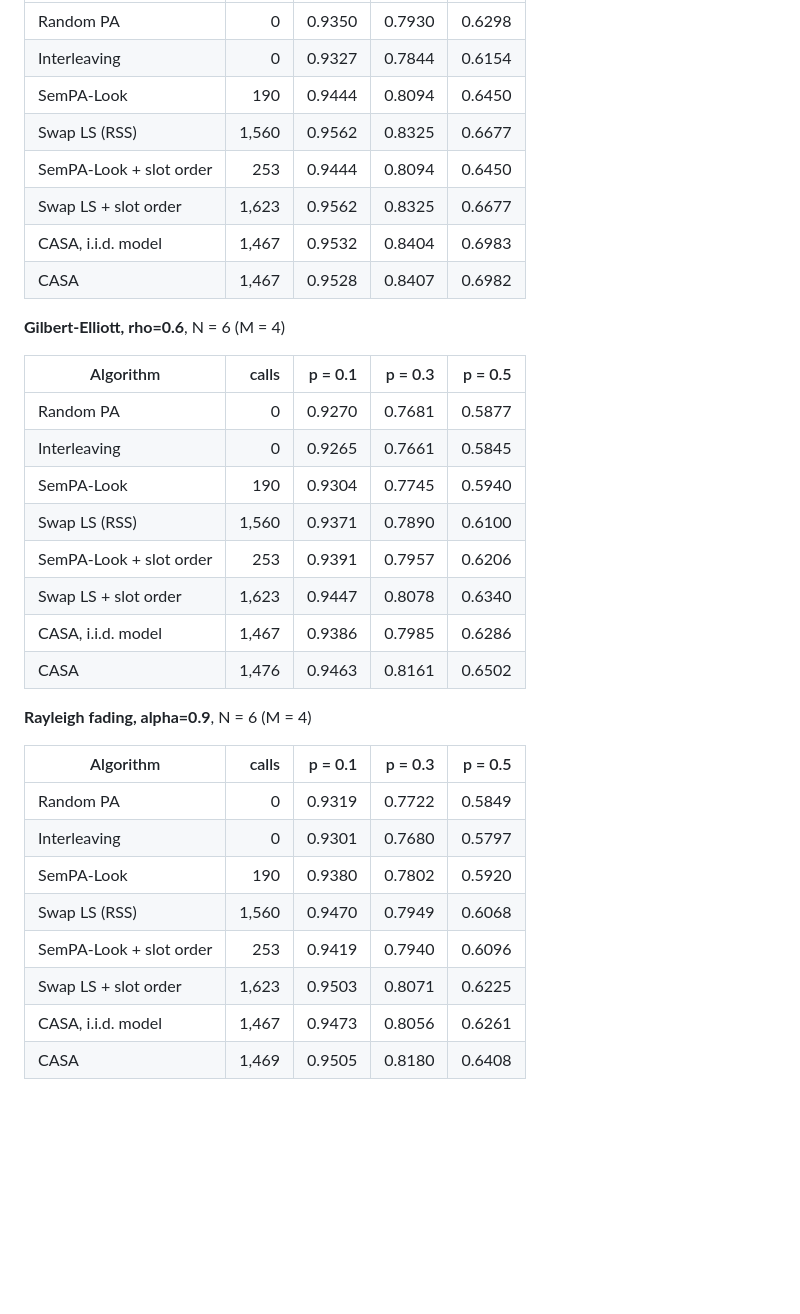
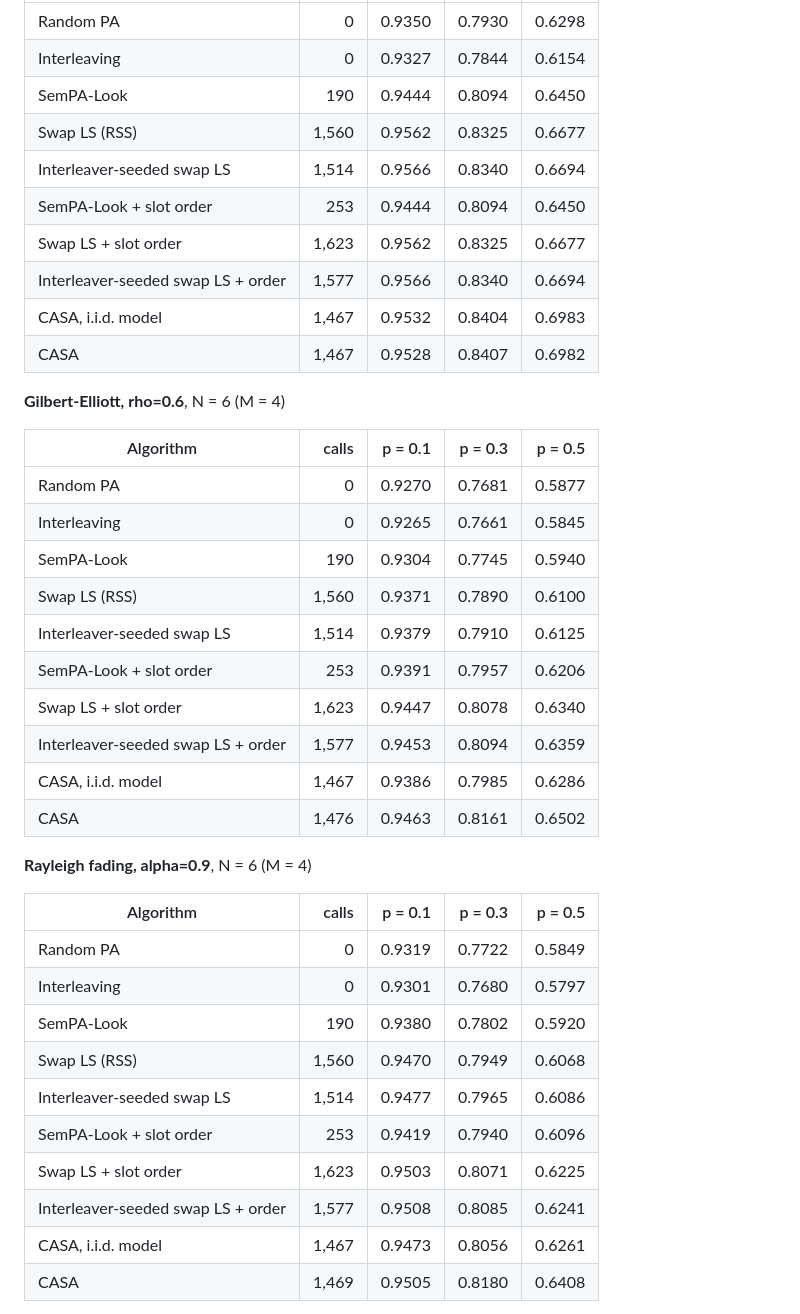
Before and after one commit to poseidon577/sempa-look, a Markdown page: docs/channel_aware_tables.md, the part around one of its changes. Rendered like a GitHub page; blank space fills up the shorter version.

```diff
--- a/docs/channel_aware_tables.md
+++ b/docs/channel_aware_tables.md
@@ -811,8 +811,10 @@ Interleaver depth at which the method's ATS reaches CASA's ATS at depth D, divid
 | Interleaving | 0 | 0.9327 | 0.7844 | 0.6154 |
 | SemPA-Look | 190 | 0.9444 | 0.8094 | 0.6450 |
 | Swap LS (RSS) | 1,560 | 0.9562 | 0.8325 | 0.6677 |
+| Interleaver-seeded swap LS | 1,514 | 0.9566 | 0.8340 | 0.6694 |
 | SemPA-Look + slot order | 253 | 0.9444 | 0.8094 | 0.6450 |
 | Swap LS + slot order | 1,623 | 0.9562 | 0.8325 | 0.6677 |
+| Interleaver-seeded swap LS + order | 1,577 | 0.9566 | 0.8340 | 0.6694 |
 | CASA, i.i.d. model | 1,467 | 0.9532 | 0.8404 | 0.6983 |
 | CASA | 1,467 | 0.9528 | 0.8407 | 0.6982 |
 
@@ -824,8 +826,10 @@ Interleaver depth at which the method's ATS reaches CASA's ATS at depth D, divid
 | Interleaving | 0 | 0.9265 | 0.7661 | 0.5845 |
 | SemPA-Look | 190 | 0.9304 | 0.7745 | 0.5940 |
 | Swap LS (RSS) | 1,560 | 0.9371 | 0.7890 | 0.6100 |
+| Interleaver-seeded swap LS | 1,514 | 0.9379 | 0.7910 | 0.6125 |
 | SemPA-Look + slot order | 253 | 0.9391 | 0.7957 | 0.6206 |
 | Swap LS + slot order | 1,623 | 0.9447 | 0.8078 | 0.6340 |
+| Interleaver-seeded swap LS + order | 1,577 | 0.9453 | 0.8094 | 0.6359 |
 | CASA, i.i.d. model | 1,467 | 0.9386 | 0.7985 | 0.6286 |
 | CASA | 1,476 | 0.9463 | 0.8161 | 0.6502 |
 
@@ -837,8 +841,10 @@ Interleaver depth at which the method's ATS reaches CASA's ATS at depth D, divid
 | Interleaving | 0 | 0.9301 | 0.7680 | 0.5797 |
 | SemPA-Look | 190 | 0.9380 | 0.7802 | 0.5920 |
 | Swap LS (RSS) | 1,560 | 0.9470 | 0.7949 | 0.6068 |
+| Interleaver-seeded swap LS | 1,514 | 0.9477 | 0.7965 | 0.6086 |
 | SemPA-Look + slot order | 253 | 0.9419 | 0.7940 | 0.6096 |
 | Swap LS + slot order | 1,623 | 0.9503 | 0.8071 | 0.6225 |
+| Interleaver-seeded swap LS + order | 1,577 | 0.9508 | 0.8085 | 0.6241 |
 | CASA, i.i.d. model | 1,467 | 0.9473 | 0.8056 | 0.6261 |
 | CASA | 1,469 | 0.9505 | 0.8180 | 0.6408 |
 
```
Also changed, not shown: other parts of docs/channel_aware_tables.md (+24 -0 lines), docs/channel_aware.md (+2 -0 lines), results/channel/figures/wikihow_k24_N6_gain_vs_p.png, 7 other files.
